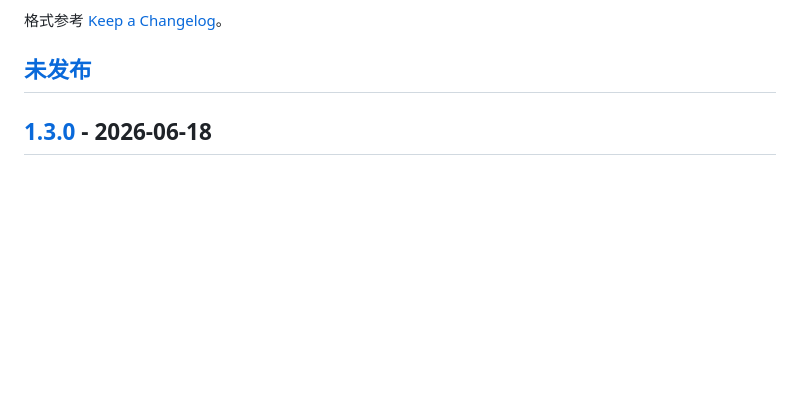
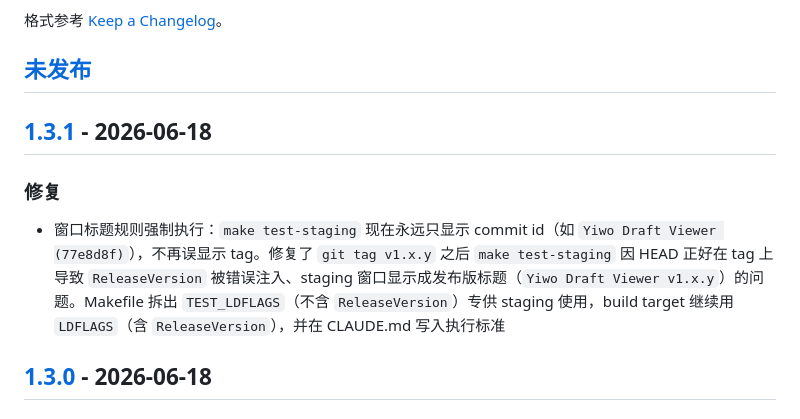
Before and after one commit to yiwocapital/yiwo-draft-viewer, a Markdown page: CHANGELOG.md, the part around one of its changes. Rendered like a GitHub page; blank space fills up the shorter version.

Commit message:
docs(changelog): cut v1.3.1 release
Co-Authored-By: Claude Opus 4.7 <noreply@anthropic.com>

```diff
--- a/CHANGELOG.md
+++ b/CHANGELOG.md
@@ -5,6 +5,11 @@
 格式参考 [Keep a Changelog](https://keepachangelog.com/zh-CN/1.1.0/)。
 
 ## [未发布]
+
+## [1.3.1] - 2026-06-18
+
+### 修复
+- 窗口标题规则强制执行：`make test-staging` 现在永远只显示 commit id（如 `Yiwo Draft Viewer (77e8d8f)`），不再误显示 tag。修复了 `git tag v1.x.y` 之后 `make test-staging` 因 HEAD 正好在 tag 上导致 `ReleaseVersion` 被错误注入、staging 窗口显示成发布版标题（`Yiwo Draft Viewer v1.x.y`）的问题。Makefile 拆出 `TEST_LDFLAGS`（不含 `ReleaseVersion`）专供 staging 使用，build target 继续用 `LDFLAGS`（含 `ReleaseVersion`），并在 CLAUDE.md 写入执行标准
 
 ## [1.3.0] - 2026-06-18
 
```
Also changed, not shown: other parts of CHANGELOG.md (+2 -1 lines).
